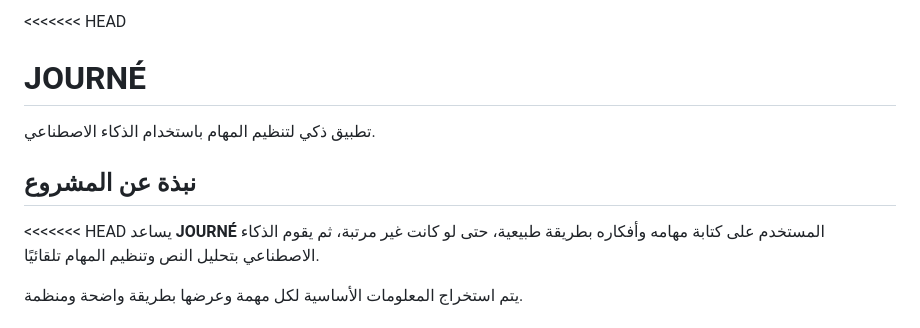
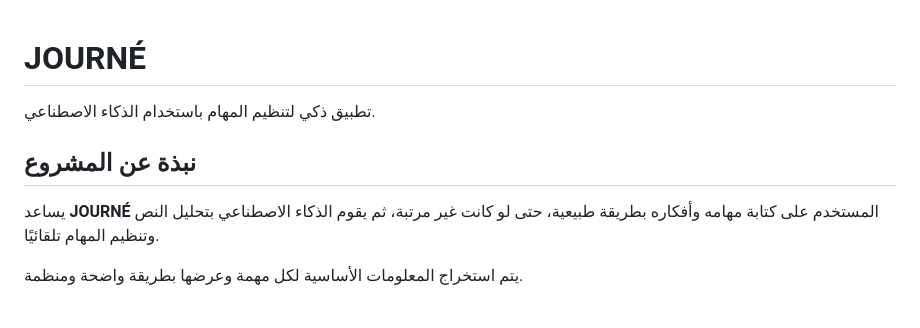
Before and after one commit to razanyahya12/JOURN--ToDoList, a Markdown page: README.md, the part around the change. Drawn GitHub-style.

```diff
--- a/README.md
+++ b/README.md
@@ -1,11 +1,10 @@
-<<<<<<< HEAD
+
 # JOURNÉ
 
 تطبيق ذكي لتنظيم المهام باستخدام الذكاء الاصطناعي.
 
 ## نبذة عن المشروع
 
-<<<<<<< HEAD
 يساعد **JOURNÉ** المستخدم على كتابة مهامه وأفكاره بطريقة طبيعية، حتى لو كانت غير مرتبة، ثم يقوم الذكاء الاصطناعي بتحليل النص وتنظيم المهام تلقائيًا.
 
 يتم استخراج المعلومات الأساسية لكل مهمة وعرضها بطريقة واضحة ومنظمة.
```
